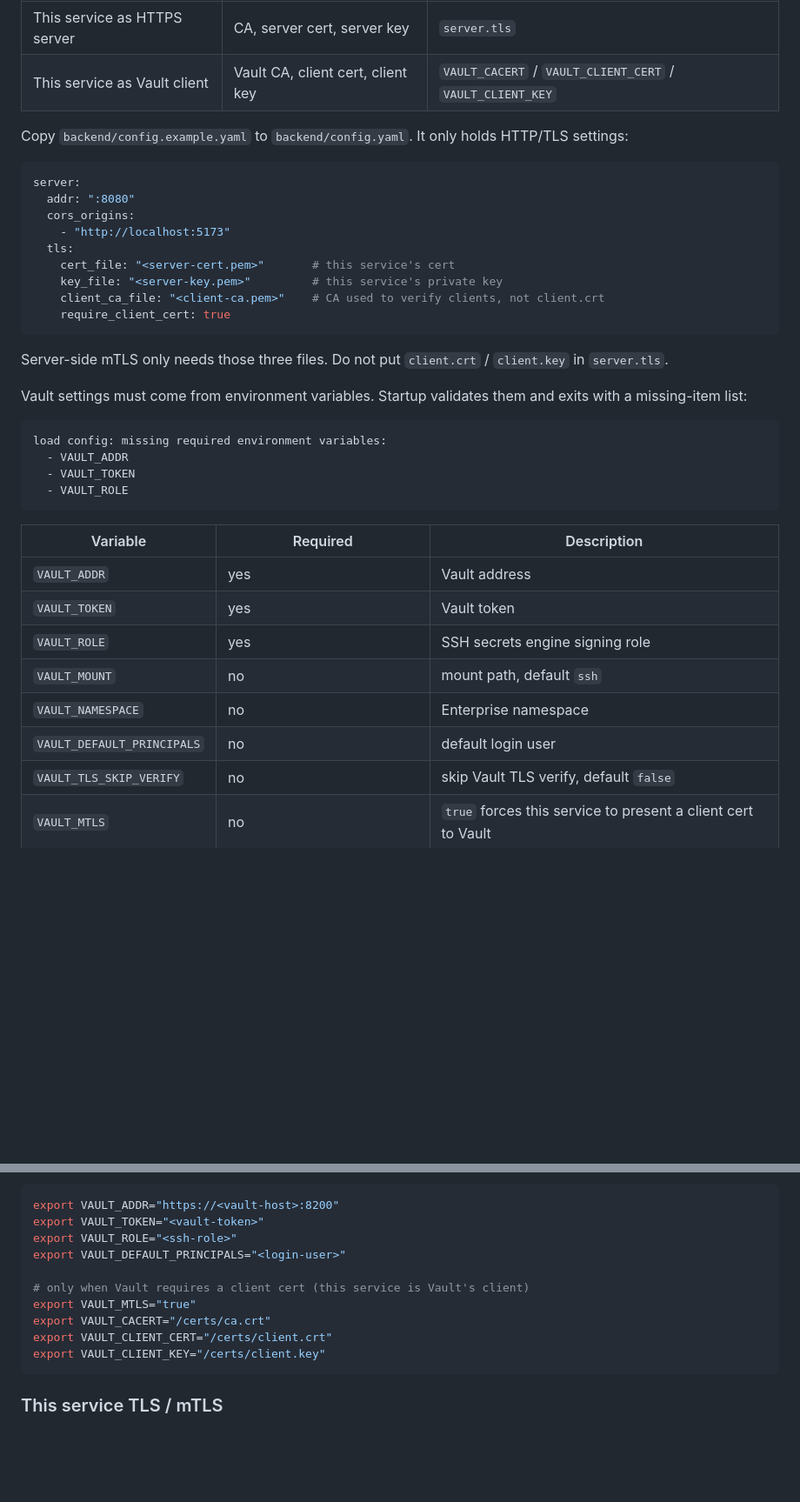
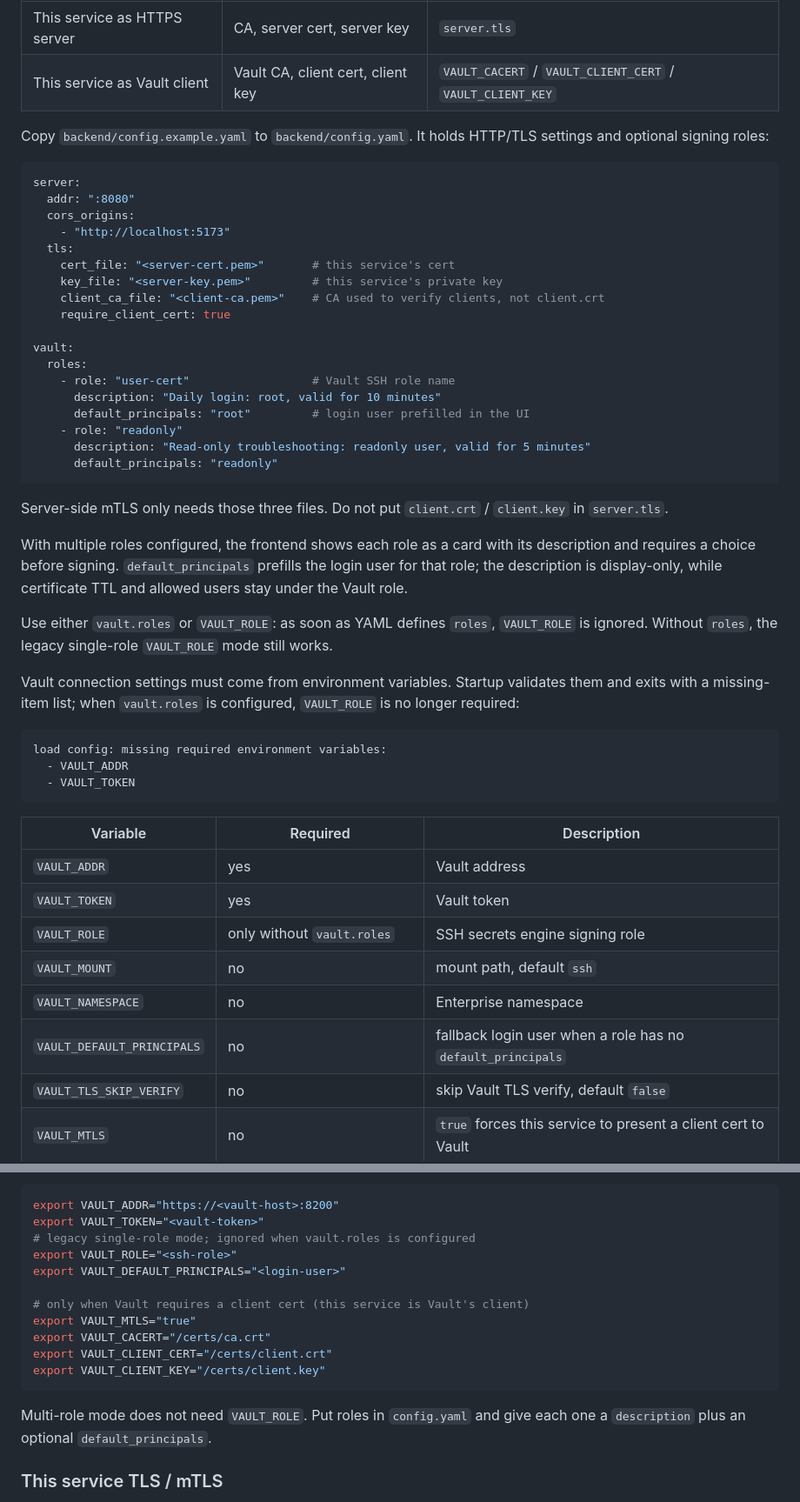
Before and after one commit to DDbXiaoEr/ssh_temp_login, a Markdown page: README.en.md, 2 parts joined by grey strips. Shown at 87% size. Rendered like a GitHub page; blank space fills up the shorter version.

````diff
--- a/README.en.md
+++ b/README.en.md
@@ -24,7 +24,7 @@ There are two TLS layers. Do not mix the certificates:
 | This service as HTTPS server | CA, server cert, server key | `server.tls` |
 | This service as Vault client | Vault CA, client cert, client key | `VAULT_CACERT` / `VAULT_CLIENT_CERT` / `VAULT_CLIENT_KEY` |
 
-Copy `backend/config.example.yaml` to `backend/config.yaml`. It only holds HTTP/TLS settings:
+Copy `backend/config.example.yaml` to `backend/config.yaml`. It holds HTTP/TLS settings and optional signing roles:
 
 ```yaml
 server:
@@ -36,27 +36,39 @@ server:
     key_file: "<server-key.pem>"         # this service's private key
     client_ca_file: "<client-ca.pem>"    # CA used to verify clients, not client.crt
     require_client_cert: true
+
+vault:
+  roles:
+    - role: "user-cert"                  # Vault SSH role name
+      description: "Daily login: root, valid for 10 minutes"
+      default_principals: "root"         # login user prefilled in the UI
+    - role: "readonly"
+      description: "Read-only troubleshooting: readonly user, valid for 5 minutes"
+      default_principals: "readonly"
 ```
 
 Server-side mTLS only needs those three files. Do not put `client.crt` / `client.key` in `server.tls`.
 
-Vault settings must come from environment variables. Startup validates them and exits with a missing-item list:
+With multiple roles configured, the frontend shows each role as a card with its description and requires a choice before signing. `default_principals` prefills the login user for that role; the description is display-only, while certificate TTL and allowed users stay under the Vault role.
+
+Use either `vault.roles` or `VAULT_ROLE`: as soon as YAML defines `roles`, `VAULT_ROLE` is ignored. Without `roles`, the legacy single-role `VAULT_ROLE` mode still works.
+
+Vault connection settings must come from environment variables. Startup validates them and exits with a missing-item list; when `vault.roles` is configured, `VAULT_ROLE` is no longer required:
 
 ```
 load config: missing required environment variables:
   - VAULT_ADDR
   - VAULT_TOKEN
-  - VAULT_ROLE
 ```
 
 | Variable | Required | Description |
 | --- | --- | --- |
 | `VAULT_ADDR` | yes | Vault address |
 | `VAULT_TOKEN` | yes | Vault token |
-| `VAULT_ROLE` | yes | SSH secrets engine signing role |
+| `VAULT_ROLE` | only without `vault.roles` | SSH secrets engine signing role |
 | `VAULT_MOUNT` | no | mount path, default `ssh` |
 | `VAULT_NAMESPACE` | no | Enterprise namespace |
-| `VAULT_DEFAULT_PRINCIPALS` | no | default login user |
+| `VAULT_DEFAULT_PRINCIPALS` | no | fallback login user when a role has no `default_principals` |
 | `VAULT_TLS_SKIP_VERIFY` | no | skip Vault TLS verify, default `false` |
 | `VAULT_MTLS` | no | `true` forces this service to present a client cert to Vault |
 | `VAULT_CACERT` | when talking to Vault over mTLS | CA used to verify Vault's server cert |
@@ -70,6 +82,7 @@ If you set `VAULT_MTLS=true`, or fill any of `VAULT_CACERT` / `VAULT_CLIENT_CERT
 ```bash
 export VAULT_ADDR="https://<vault-host>:8200"
 export VAULT_TOKEN="<vault-token>"
+# legacy single-role mode; ignored when vault.roles is configured
 export VAULT_ROLE="<ssh-role>"
 export VAULT_DEFAULT_PRINCIPALS="<login-user>"
 
@@ -79,6 +92,8 @@ export VAULT_CACERT="/certs/ca.crt"
 export VAULT_CLIENT_CERT="/certs/client.crt"
 export VAULT_CLIENT_KEY="/certs/client.key"
 ```
+
+Multi-role mode does not need `VAULT_ROLE`. Put roles in `config.yaml` and give each one a `description` plus an optional `default_principals`.
 
 ### This service TLS / mTLS
 
````
Also changed, not shown: other parts of README.en.md (+20 -9 lines), README.md (+40 -14 lines), docs/01-page.png, docs/02-filled.png, docs/03-issued.png, 9 other files.
